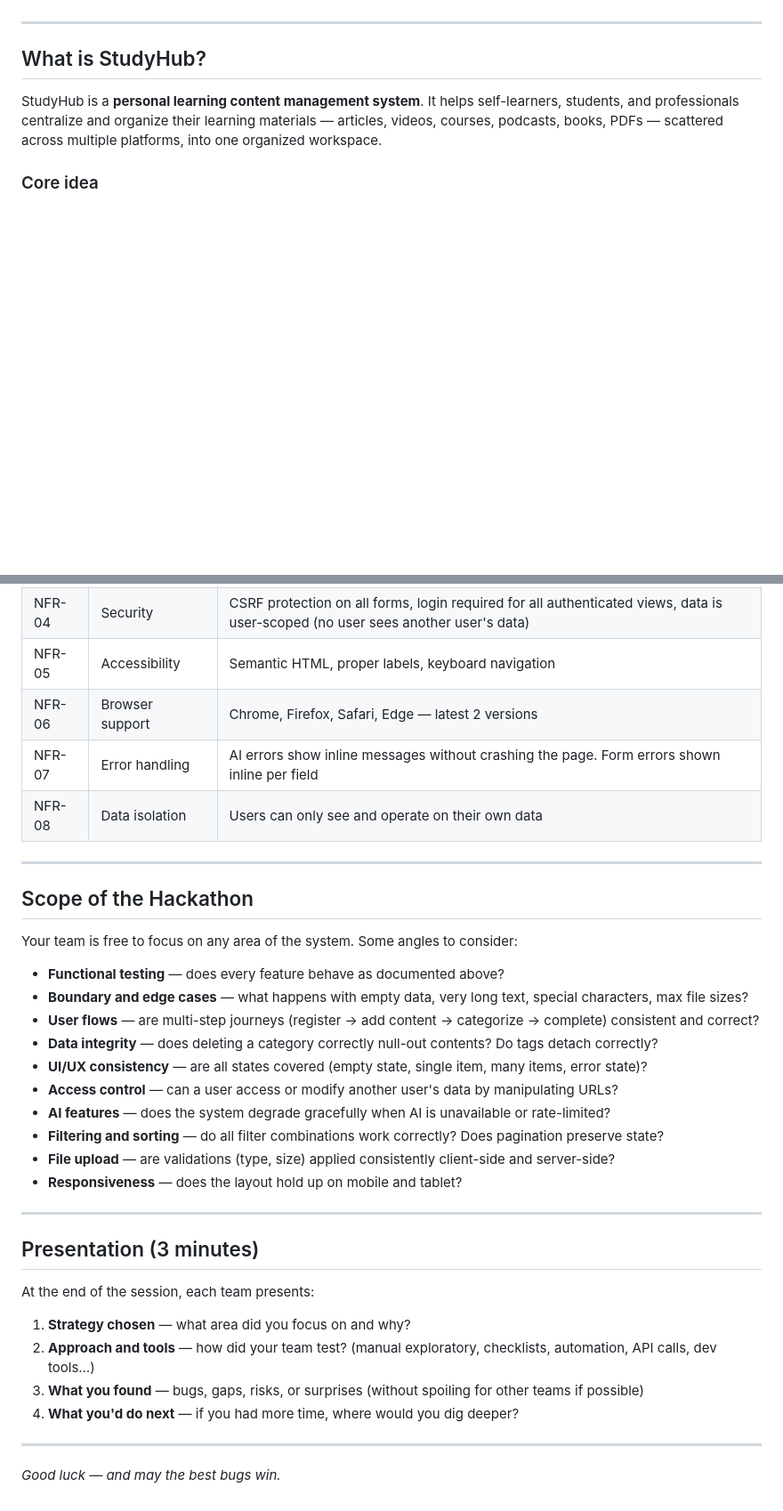
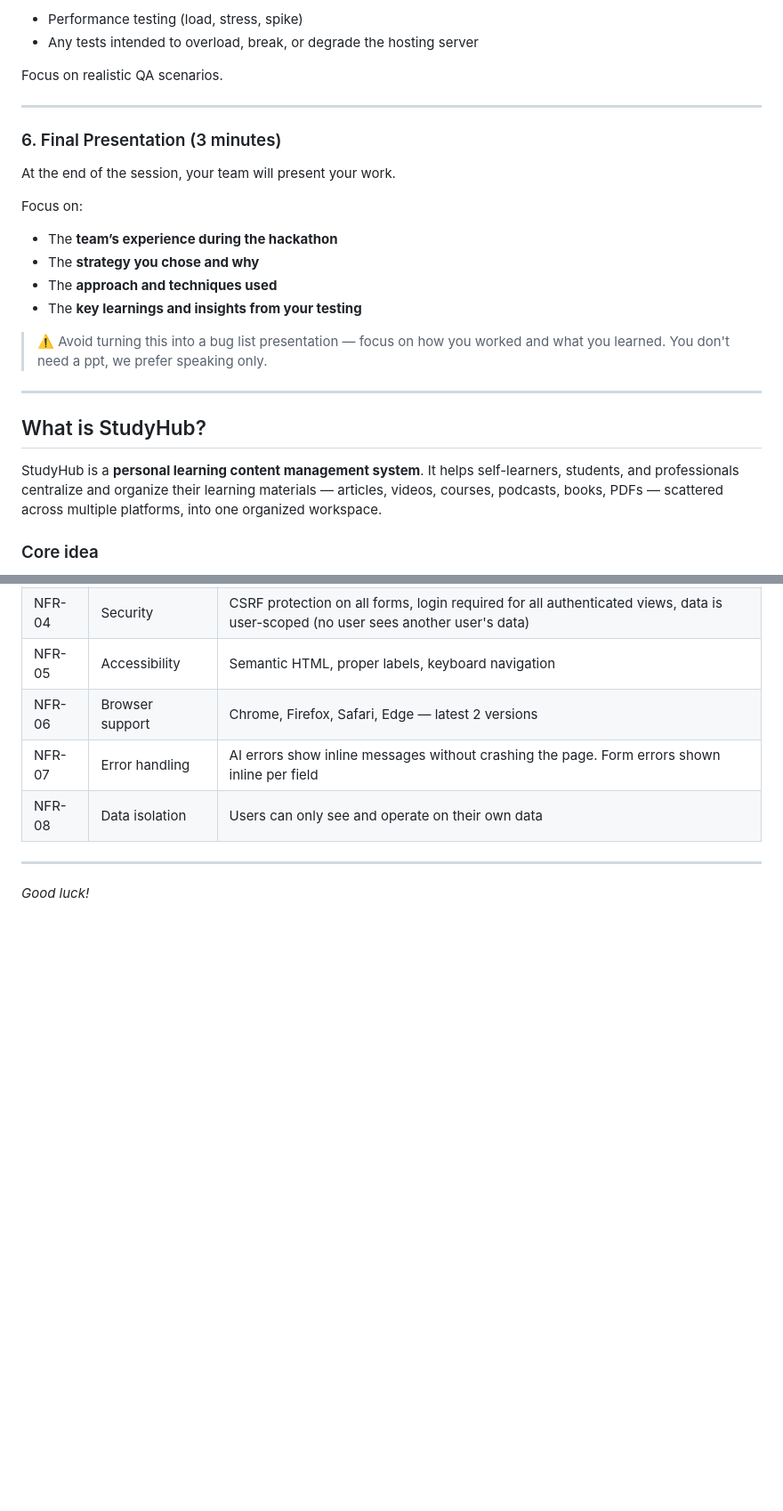
Before and after one commit to paulocoliveira/studyhub, a Markdown page: HACKATHON_GUIDELINES.md, 2 parts joined by grey strips. Shown at 89% size. Rendered like a GitHub page; blank space fills up the shorter version.

Commit message:
Adjusting hackathon guidelines

```diff
--- a/HACKATHON_GUIDELINES.md
+++ b/HACKATHON_GUIDELINES.md
@@ -13,3 +78,22 @@ At the end of the session, your team will have **3 minutes** to present your str
+- Performance testing (load, stress, spike)
+- Any tests intended to overload, break, or degrade the hosting server
+
+Focus on realistic QA scenarios.
+
+---
+
+### 6. Final Presentation (3 minutes)
+
+At the end of the session, your team will present your work.
+
+Focus on:
+
+- The **team’s experience during the hackathon**
+- The **strategy you chose and why**
+- The **approach and techniques used**
+- The **key learnings and insights from your testing**
+
+> ⚠️ Avoid turning this into a bug list presentation — focus on how you worked and what you learned. You don't need a ppt, we prefer speaking only.
 
 ---
 
@@ -291,32 +375,4 @@ CONTENT ↔ TAG  (many-to-many)
 
 ---
 
-## Scope of the Hackathon
-
-Your team is free to focus on any area of the system. Some angles to consider:
-
-- **Functional testing** — does every feature behave as documented above?
-- **Boundary and edge cases** — what happens with empty data, very long text, special characters, max file sizes?
-- **User flows** — are multi-step journeys (register → add content → categorize → complete) consistent and correct?
-- **Data integrity** — does deleting a category correctly null-out contents? Do tags detach correctly?
-- **UI/UX consistency** — are all states covered (empty state, single item, many items, error state)?
-- **Access control** — can a user access or modify another user's data by manipulating URLs?
-- **AI features** — does the system degrade gracefully when AI is unavailable or rate-limited?
-- **Filtering and sorting** — do all filter combinations work correctly? Does pagination preserve state?
-- **File upload** — are validations (type, size) applied consistently client-side and server-side?
-- **Responsiveness** — does the layout hold up on mobile and tablet?
-
----
-
-## Presentation (3 minutes)
-
-At the end of the session, each team presents:
-
-1. **Strategy chosen** — what area did you focus on and why?
-2. **Approach and tools** — how did your team test? (manual exploratory, checklists, automation, API calls, dev tools…)
-3. **What you found** — bugs, gaps, risks, or surprises (without spoiling for other teams if possible)
-4. **What you'd do next** — if you had more time, where would you dig deeper?
-
----
-
-*Good luck — and may the best bugs win.*
+*Good luck!*
```
Also changed, not shown: other parts of HACKATHON_GUIDELINES.md (+67 -2 lines).
